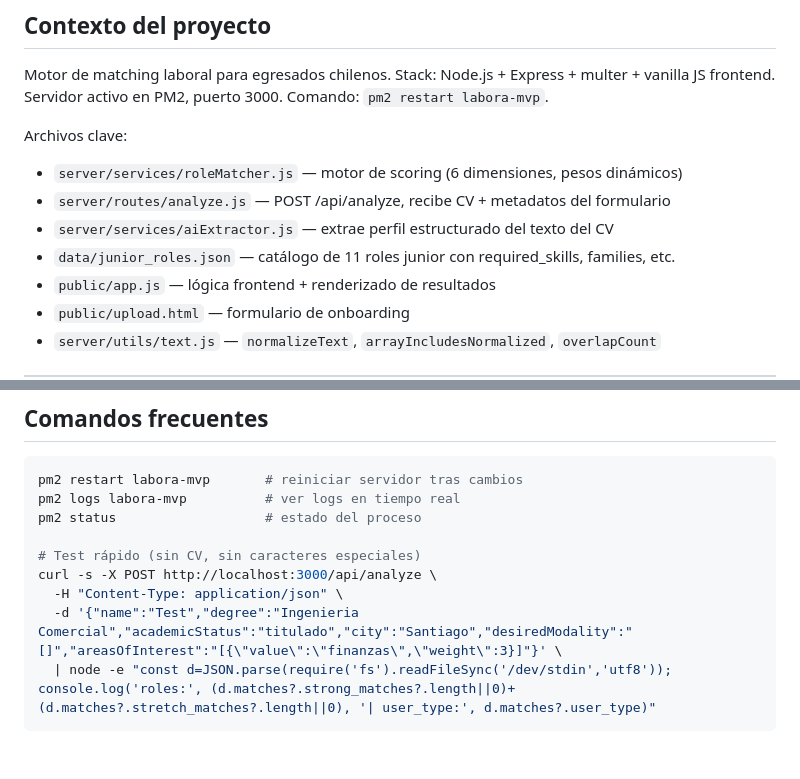
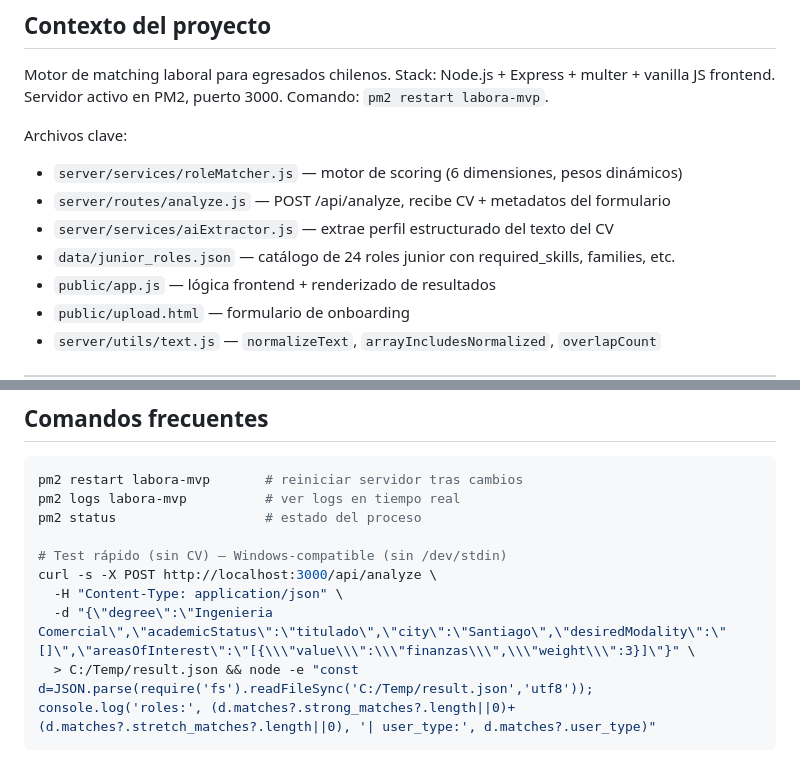
Before and after one commit to juanddpalacios-hash/labora-mvp, a Markdown page: CLAUDE.md, 2 parts joined by grey strips. GitHub-like rendering.

Commit message:
Corregir CLAUDE.md: conteo roles (11→24) y test curl Windows-compatible
Co-Authored-By: Claude Sonnet 4.6 <noreply@anthropic.com>

````diff
--- a/CLAUDE.md
+++ b/CLAUDE.md
@@ -14,7 +14,7 @@ Archivos clave:
 - `server/services/roleMatcher.js` — motor de scoring (6 dimensiones, pesos dinámicos)
 - `server/routes/analyze.js` — POST /api/analyze, recibe CV + metadatos del formulario
 - `server/services/aiExtractor.js` — extrae perfil estructurado del texto del CV
-- `data/junior_roles.json` — catálogo de 11 roles junior con required_skills, families, etc.
+- `data/junior_roles.json` — catálogo de 24 roles junior con required_skills, families, etc.
 - `public/app.js` — lógica frontend + renderizado de resultados
 - `public/upload.html` — formulario de onboarding
 - `server/utils/text.js` — `normalizeText`, `arrayIncludesNormalized`, `overlapCount`
@@ -166,9 +166,9 @@ pm2 restart labora-mvp       # reiniciar servidor tras cambios
 pm2 logs labora-mvp          # ver logs en tiempo real
 pm2 status                   # estado del proceso
 
-# Test rápido (sin CV, sin caracteres especiales)
+# Test rápido (sin CV) — Windows-compatible (sin /dev/stdin)
 curl -s -X POST http://localhost:3000/api/analyze \
   -H "Content-Type: application/json" \
-  -d '{"name":"Test","degree":"Ingenieria Comercial","academicStatus":"titulado","city":"Santiago","desiredModality":"[]","areasOfInterest":"[{\"value\":\"finanzas\",\"weight\":3}]"}' \
-  | node -e "const d=JSON.parse(require('fs').readFileSync('/dev/stdin','utf8')); console.log('roles:', (d.matches?.strong_matches?.length||0)+(d.matches?.stretch_matches?.length||0), '| user_type:', d.matches?.user_type)"
+  -d "{\"degree\":\"Ingenieria Comercial\",\"academicStatus\":\"titulado\",\"city\":\"Santiago\",\"desiredModality\":\"[]\",\"areasOfInterest\":\"[{\\\"value\\\":\\\"finanzas\\\",\\\"weight\\\":3}]\"}" \
+  > C:/Temp/result.json && node -e "const d=JSON.parse(require('fs').readFileSync('C:/Temp/result.json','utf8')); console.log('roles:', (d.matches?.strong_matches?.length||0)+(d.matches?.stretch_matches?.length||0), '| user_type:', d.matches?.user_type)"
 ```
````
